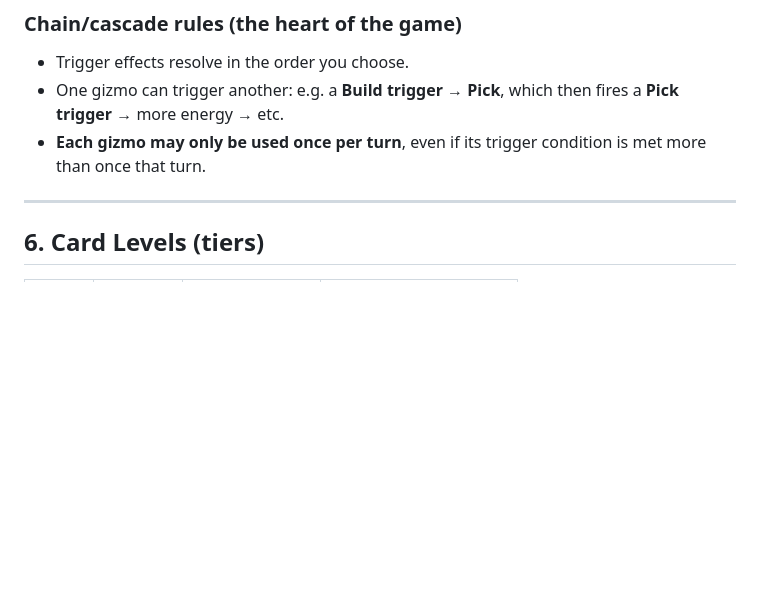
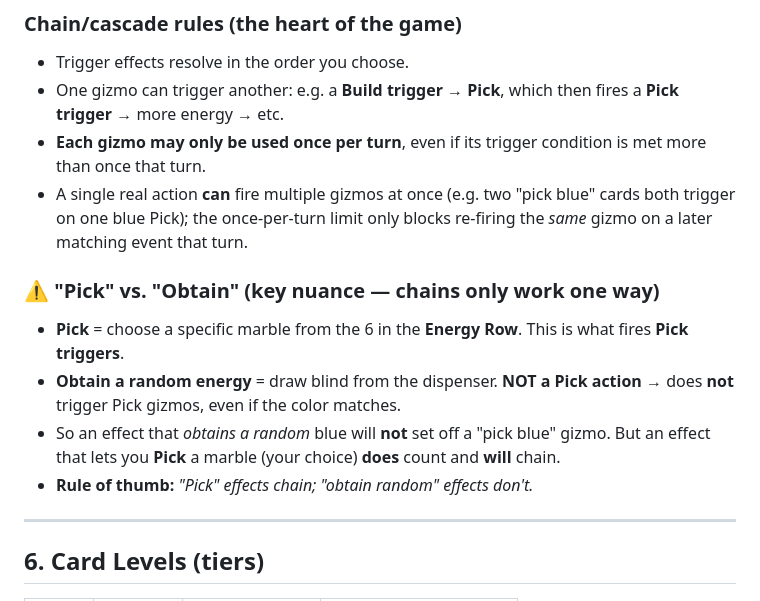
Before and after one commit to jparro00/Claude-To-Do, a Markdown page: GIZMOS_RULES_REFERENCE.md, the part around the change. Rendered like a GitHub page; blank space fills up the shorter version.

Commit message:
Add Pick vs Obtain chaining clarification

```diff
--- a/GIZMOS_RULES_REFERENCE.md
+++ b/GIZMOS_RULES_REFERENCE.md
@@ -111,6 +111,13 @@ There are **three trigger types**, matching the actions. The **color(s)** on the
 - Trigger effects resolve in the order you choose.
 - One gizmo can trigger another: e.g. a **Build trigger → Pick**, which then fires a **Pick trigger** → more energy → etc.
 - **Each gizmo may only be used once per turn**, even if its trigger condition is met more than once that turn.
+- A single real action **can** fire multiple gizmos at once (e.g. two "pick blue" cards both trigger on one blue Pick); the once-per-turn limit only blocks re-firing the *same* gizmo on a later matching event that turn.
+
+### ⚠️ "Pick" vs. "Obtain" (key nuance — chains only work one way)
+- **Pick** = choose a specific marble from the 6 in the **Energy Row**. This is what fires **Pick triggers**.
+- **Obtain a random energy** = draw blind from the dispenser. **NOT a Pick action** → does **not** trigger Pick gizmos, even if the color matches.
+- So an effect that *obtains a random* blue will **not** set off a "pick blue" gizmo. But an effect that lets you **Pick** a marble (your choice) **does** count and **will** chain.
+- **Rule of thumb:** *"Pick" effects chain; "obtain random" effects don't.*
 
 ---
 
```
